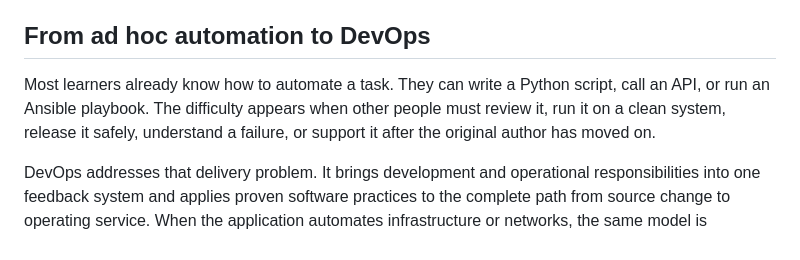
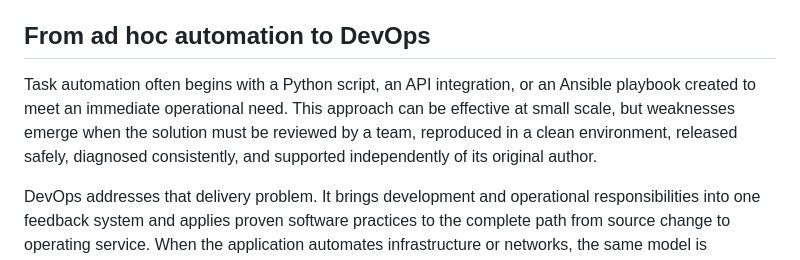
Before and after one commit to tanthanh85/devops, a Markdown page: theory/module-01-devops-model.md, the part around the change. Rendered like a GitHub page.

Commit message:
revised 1

```diff
--- a/theory/module-01-devops-model.md
+++ b/theory/module-01-devops-model.md
@@ -8,7 +8,7 @@ This module establishes the DevOps philosophy, CALMS model, flow, feedback, meas
 
 ## From ad hoc automation to DevOps
 
-Most learners already know how to automate a task. They can write a Python script, call an API, or run an Ansible playbook. The difficulty appears when other people must review it, run it on a clean system, release it safely, understand a failure, or support it after the original author has moved on.
+Task automation often begins with a Python script, an API integration, or an Ansible playbook created to meet an immediate operational need. This approach can be effective at small scale, but weaknesses emerge when the solution must be reviewed by a team, reproduced in a clean environment, released safely, diagnosed consistently, and supported independently of its original author.
 
 DevOps addresses that delivery problem. It brings development and operational responsibilities into one feedback system and applies proven software practices to the complete path from source change to operating service. When the application automates infrastructure or networks, the same model is sometimes called infrastructure DevOps or NetDevOps; the underlying delivery principles do not change.
 
```
